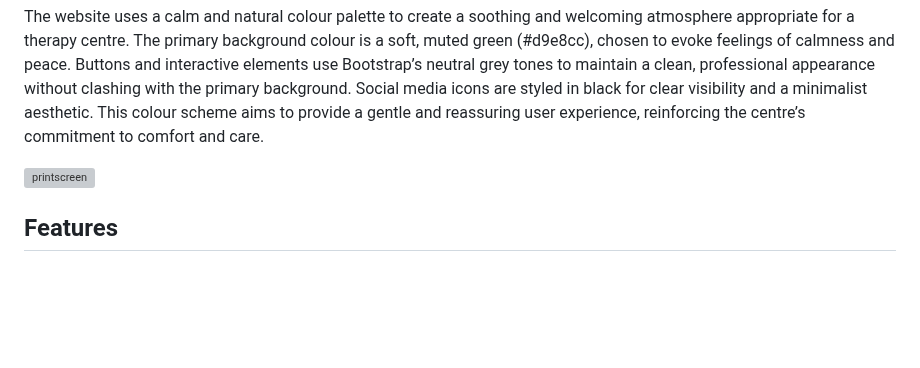
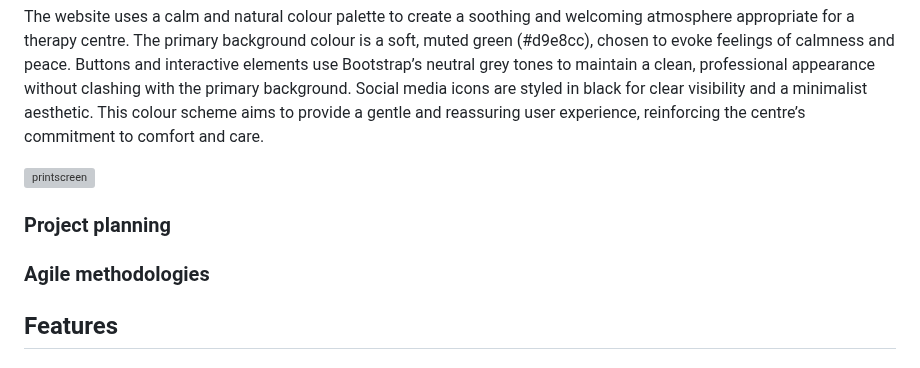
Before and after one commit to LidiaMorejudo/therapycentre, a Markdown page: README.md, the part around the change. Rendered like a GitHub page; blank space fills up the shorter version; grey boxes are pictures that could not be loaded.

Commit message:
added titles for project planning

```diff
--- a/README.md
+++ b/README.md
@@ -148,6 +148,12 @@ The website uses a calm and natural colour palette to create a soothing and welc
 
 ![printscreen](/static/images/ColourScheme.png)
 
+### Project planning
+
+
+### Agile methodologies
+
+
 ## Features
 
 ### Existing features
```
